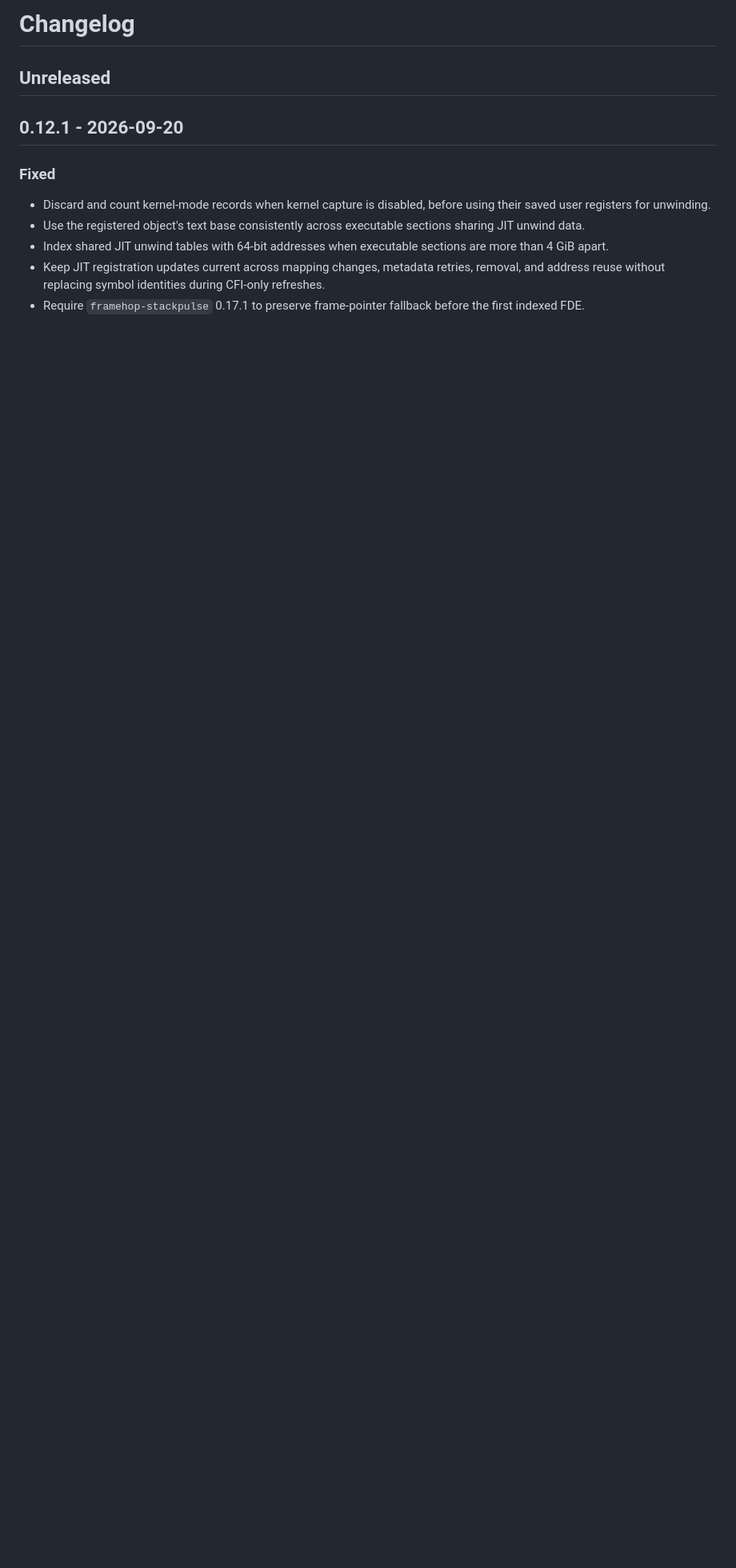
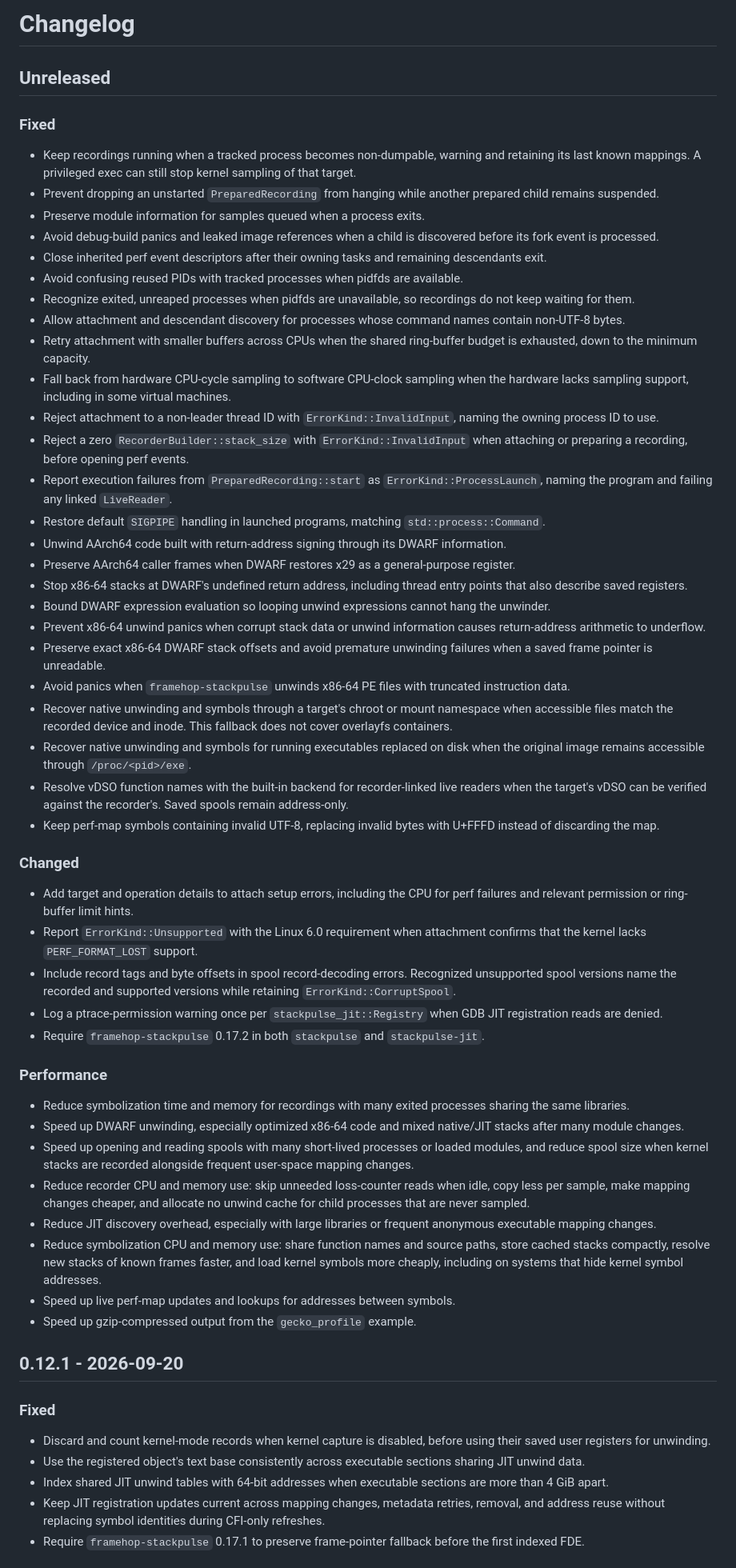
Before and after one commit to pablogsal/stackpulse, a Markdown page: CHANGELOG.md, the part around the change. Shown at 80% size. Rendered like a GitHub page; blank space fills up the shorter version.

Commit message:
Describe the unreleased fixes in the changelog
Summarize the recorder, unwinding, symbolization and spool changes by
what users of the crates see in their recordings, instead of how each
one is implemented.

```diff
--- a/CHANGELOG.md
+++ b/CHANGELOG.md
@@ -1,6 +1,53 @@
 # Changelog
 
 ## Unreleased
+
+### Fixed
+
+- Keep recordings running when a tracked process becomes non-dumpable, warning and retaining its last known mappings. A privileged exec can still stop kernel sampling of that target.
+- Prevent dropping an unstarted `PreparedRecording` from hanging while another prepared child remains suspended.
+- Preserve module information for samples queued when a process exits.
+- Avoid debug-build panics and leaked image references when a child is discovered before its fork event is processed.
+- Close inherited perf event descriptors after their owning tasks and remaining descendants exit.
+- Avoid confusing reused PIDs with tracked processes when pidfds are available.
+- Recognize exited, unreaped processes when pidfds are unavailable, so recordings do not keep waiting for them.
+- Allow attachment and descendant discovery for processes whose command names contain non-UTF-8 bytes.
+- Retry attachment with smaller buffers across CPUs when the shared ring-buffer budget is exhausted, down to the minimum capacity.
+- Fall back from hardware CPU-cycle sampling to software CPU-clock sampling when the hardware lacks sampling support, including in some virtual machines.
+- Reject attachment to a non-leader thread ID with `ErrorKind::InvalidInput`, naming the owning process ID to use.
+- Reject a zero `RecorderBuilder::stack_size` with `ErrorKind::InvalidInput` when attaching or preparing a recording, before opening perf events.
+- Report execution failures from `PreparedRecording::start` as `ErrorKind::ProcessLaunch`, naming the program and failing any linked `LiveReader`.
+- Restore default `SIGPIPE` handling in launched programs, matching `std::process::Command`.
+- Unwind AArch64 code built with return-address signing through its DWARF information.
+- Preserve AArch64 caller frames when DWARF restores x29 as a general-purpose register.
+- Stop x86-64 stacks at DWARF's undefined return address, including thread entry points that also describe saved registers.
+- Bound DWARF expression evaluation so looping unwind expressions cannot hang the unwinder.
+- Prevent x86-64 unwind panics when corrupt stack data or unwind information causes return-address arithmetic to underflow.
+- Preserve exact x86-64 DWARF stack offsets and avoid premature unwinding failures when a saved frame pointer is unreadable.
+- Avoid panics when `framehop-stackpulse` unwinds x86-64 PE files with truncated instruction data.
+- Recover native unwinding and symbols through a target's chroot or mount namespace when accessible files match the recorded device and inode. This fallback does not cover overlayfs containers.
+- Recover native unwinding and symbols for running executables replaced on disk when the original image remains accessible through `/proc/<pid>/exe`.
+- Resolve vDSO function names with the built-in backend for recorder-linked live readers when the target's vDSO can be verified against the recorder's. Saved spools remain address-only.
+- Keep perf-map symbols containing invalid UTF-8, replacing invalid bytes with U+FFFD instead of discarding the map.
+
+### Changed
+
+- Add target and operation details to attach setup errors, including the CPU for perf failures and relevant permission or ring-buffer limit hints.
+- Report `ErrorKind::Unsupported` with the Linux 6.0 requirement when attachment confirms that the kernel lacks `PERF_FORMAT_LOST` support.
+- Include record tags and byte offsets in spool record-decoding errors. Recognized unsupported spool versions name the recorded and supported versions while retaining `ErrorKind::CorruptSpool`.
+- Log a ptrace-permission warning once per `stackpulse_jit::Registry` when GDB JIT registration reads are denied.
+- Require `framehop-stackpulse` 0.17.2 in both `stackpulse` and `stackpulse-jit`.
+
+### Performance
+
+- Reduce symbolization time and memory for recordings with many exited processes sharing the same libraries.
+- Speed up DWARF unwinding, especially optimized x86-64 code and mixed native/JIT stacks after many module changes.
+- Speed up opening and reading spools with many short-lived processes or loaded modules, and reduce spool size when kernel stacks are recorded alongside frequent user-space mapping changes.
+- Reduce recorder CPU and memory use: skip unneeded loss-counter reads when idle, copy less per sample, make mapping changes cheaper, and allocate no unwind cache for child processes that are never sampled.
+- Reduce JIT discovery overhead, especially with large libraries or frequent anonymous executable mapping changes.
+- Reduce symbolization CPU and memory use: share function names and source paths, store cached stacks compactly, resolve new stacks of known frames faster, and load kernel symbols more cheaply, including on systems that hide kernel symbol addresses.
+- Speed up live perf-map updates and lookups for addresses between symbols.
+- Speed up gzip-compressed output from the `gecko_profile` example.
 
 ## 0.12.1 - 2026-09-20
 
```
